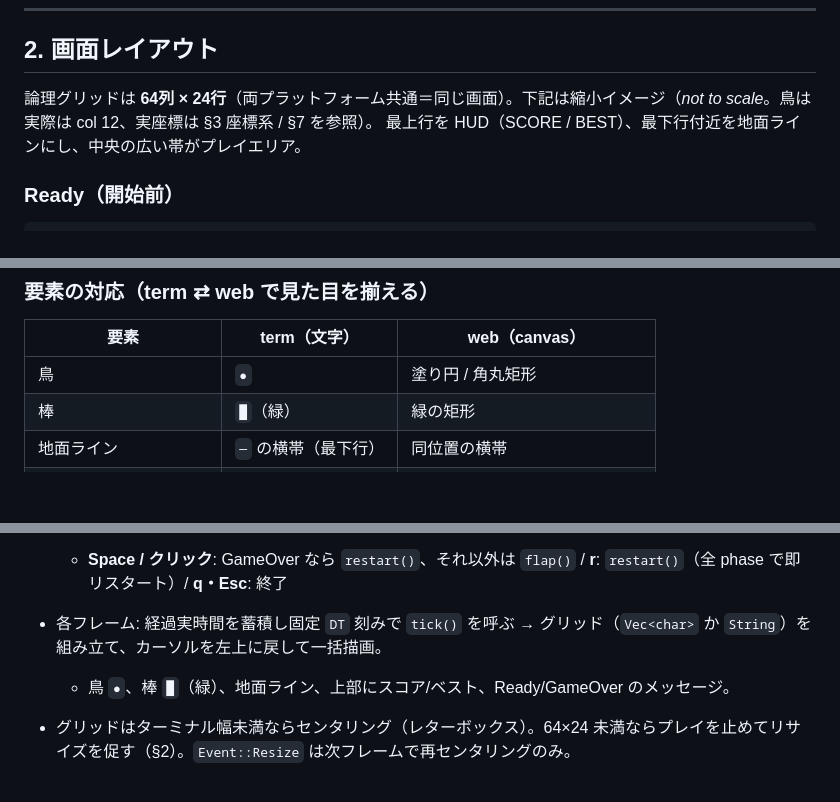
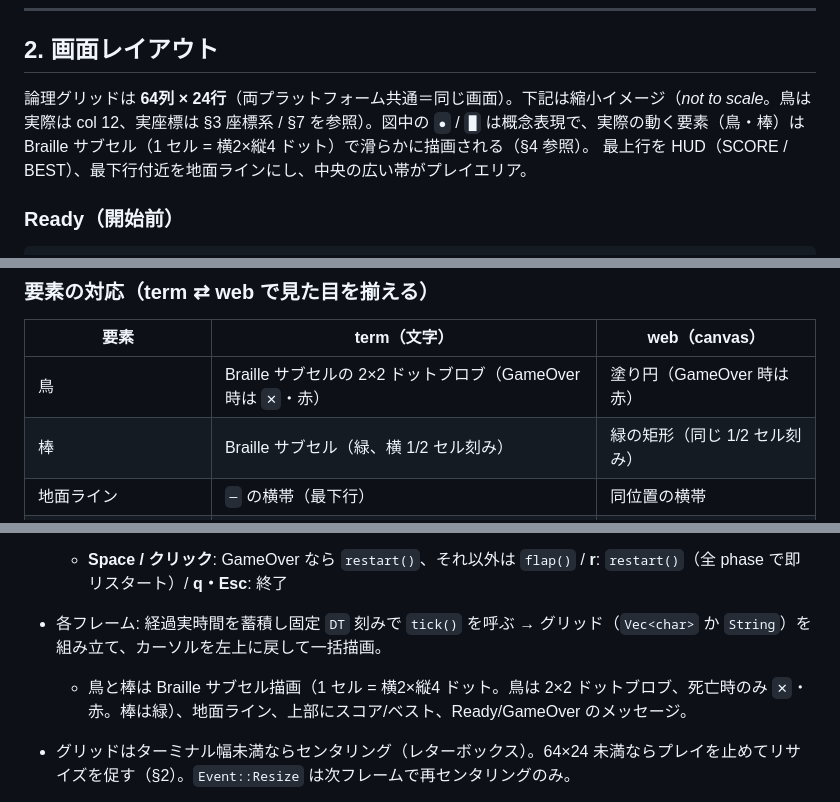
Before and after one commit to astail/flappy-cli, a Markdown page: docs/DESIGN.md, 3 parts joined by grey strips. Rendered like a GitHub page; blank space fills up the shorter version.

Commit message:
docs: DESIGN §2/§4 の鳥●・棒█記述を Braille サブセル描画の実装に合わせる (#125)
要素対応表と §3/§4 本文の旧仕様（● / █ の 1 セル描画）を、#71/#73 で
導入済みの Braille サブセル描画（1 セル = 横2×縦4 ドット、死亡鳥のみ ✕）
に更新。ASCII モック図は概念図のまま注記 1 行を追加。

closes #110

Co-authored-by: Claude Fable 5 <noreply@anthropic.com>

```diff
--- a/docs/DESIGN.md
+++ b/docs/DESIGN.md
@@ -88,7 +88,7 @@ loop {
 
 ## 2. 画面レイアウト
 
-論理グリッドは **64列 × 24行**（両プラットフォーム共通＝同じ画面）。下記は縮小イメージ（_not to scale_。鳥は実際は col 12、実座標は §3 座標系 / §7 を参照）。
+論理グリッドは **64列 × 24行**（両プラットフォーム共通＝同じ画面）。下記は縮小イメージ（_not to scale_。鳥は実際は col 12、実座標は §3 座標系 / §7 を参照）。図中の `●` / `█` は概念表現で、実際の動く要素（鳥・棒）は Braille サブセル（1 セル = 横2×縦4 ドット）で滑らかに描画される（§4 参照）。
 最上行を HUD（SCORE / BEST）、最下行付近を地面ラインにし、中央の広い帯がプレイエリア。
 
 ### Ready（開始前）
@@ -144,8 +144,8 @@ loop {
 
 | 要素 | term（文字） | web（canvas） |
 |---|---|---|
-| 鳥 | `●` | 塗り円 / 角丸矩形 |
-| 棒 | `█`（緑） | 緑の矩形 |
+| 鳥 | Braille サブセルの 2×2 ドットブロブ（GameOver 時は `✕`・赤） | 塗り円（GameOver 時は赤） |
+| 棒 | Braille サブセル（緑、横 1/2 セル刻み） | 緑の矩形（同じ 1/2 セル刻み） |
 | 地面ライン | `─` の横帯（最下行） | 同位置の横帯 |
 | HUD（SCORE/BEST） | 最上行テキスト | 上部テキスト |
 | メッセージ枠 | 罫線ボックス | canvas テキスト（必要なら枠） |
@@ -236,7 +236,7 @@ pub struct Game {
 - ゲームループ: 描画は ~30–60Hz、**物理は固定 60Hz**（§1 の蓄積ループ。1 描画あたり 1–2 tick）。`event::poll(timeout)` で非ブロッキング入力 →
   - **Space / クリック**: GameOver なら `restart()`、それ以外は `flap()` / **r**: `restart()`（全 phase で即リスタート）/ **q・Esc**: 終了
 - 各フレーム: 経過実時間を蓄積し固定 `DT` 刻みで `tick()` を呼ぶ → グリッド（`Vec<char>` か `String`）を組み立て、カーソルを左上に戻して一括描画。
-  - 鳥 `●`、棒 `█`（緑）、地面ライン、上部にスコア/ベスト、Ready/GameOver のメッセージ。
+  - 鳥と棒は Braille サブセル描画（1 セル = 横2×縦4 ドット。鳥は 2×2 ドットブロブ、死亡時のみ `✕`・赤。棒は緑）、地面ライン、上部にスコア/ベスト、Ready/GameOver のメッセージ。
 - グリッドはターミナル幅未満ならセンタリング（レターボックス）。64×24 未満ならプレイを止めてリサイズを促す（§2）。`Event::Resize` は次フレームで再センタリングのみ。
 - **headless モード** `flappy --headless --seed S --frames N`: TTY 不要・端末ガード非経由で、**決定論的な autopilot**（下記の一意規則で隙間を追従）＋**固定 DT** で N フレーム自動実行し最終スコアを stdout 出力。CI は **(a) 同一 seed の 2 回走でスコア一致**（決定論の回帰検出）と **(b) スコアが既知のゴールデン値（非ゼロ）** を assert する（ゴールデン値は実装後に実測して埋める）。autopilot 規則は実装非依存に一意化する:
 
```
Also changed, not shown: other parts of docs/DESIGN.md (+1 -1 lines).
